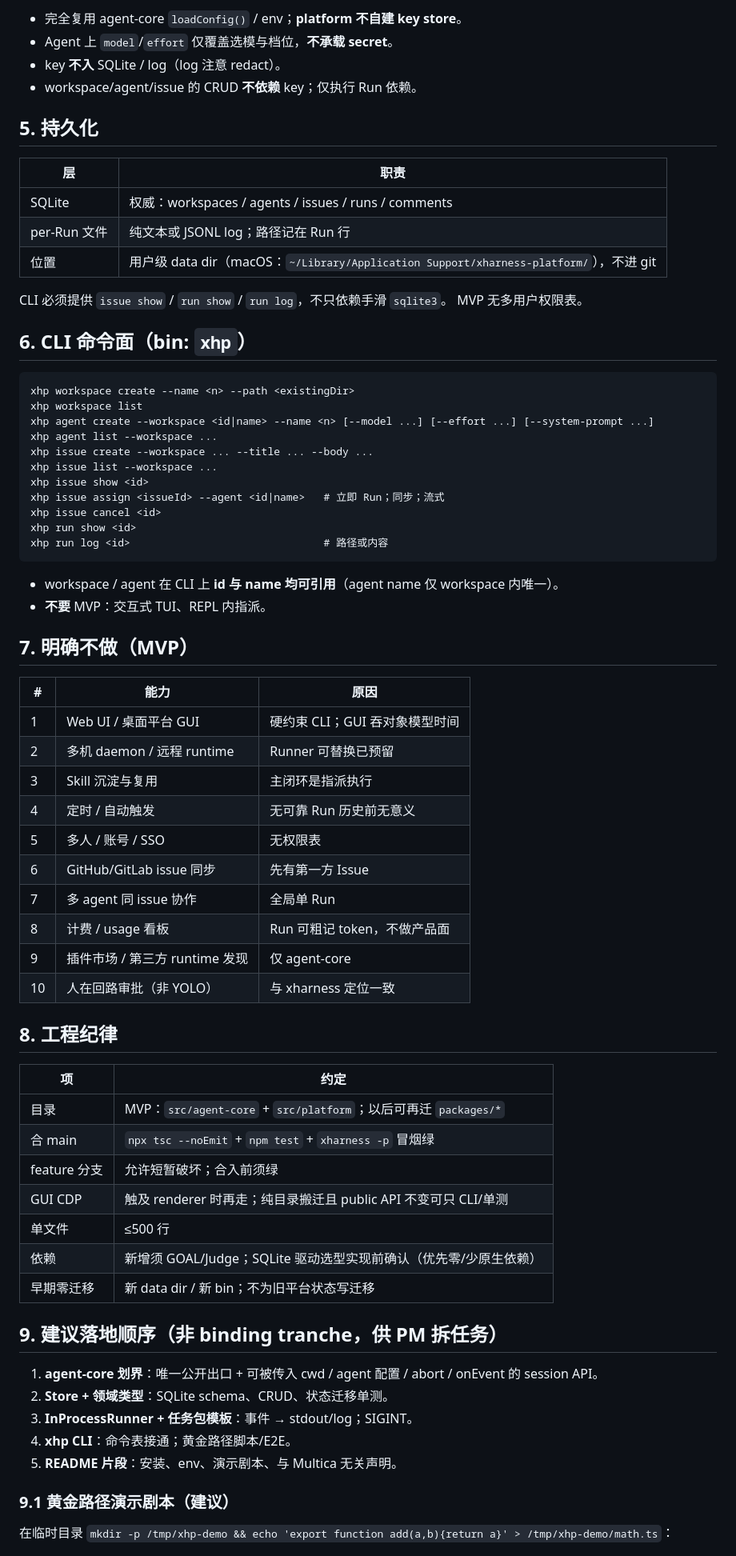
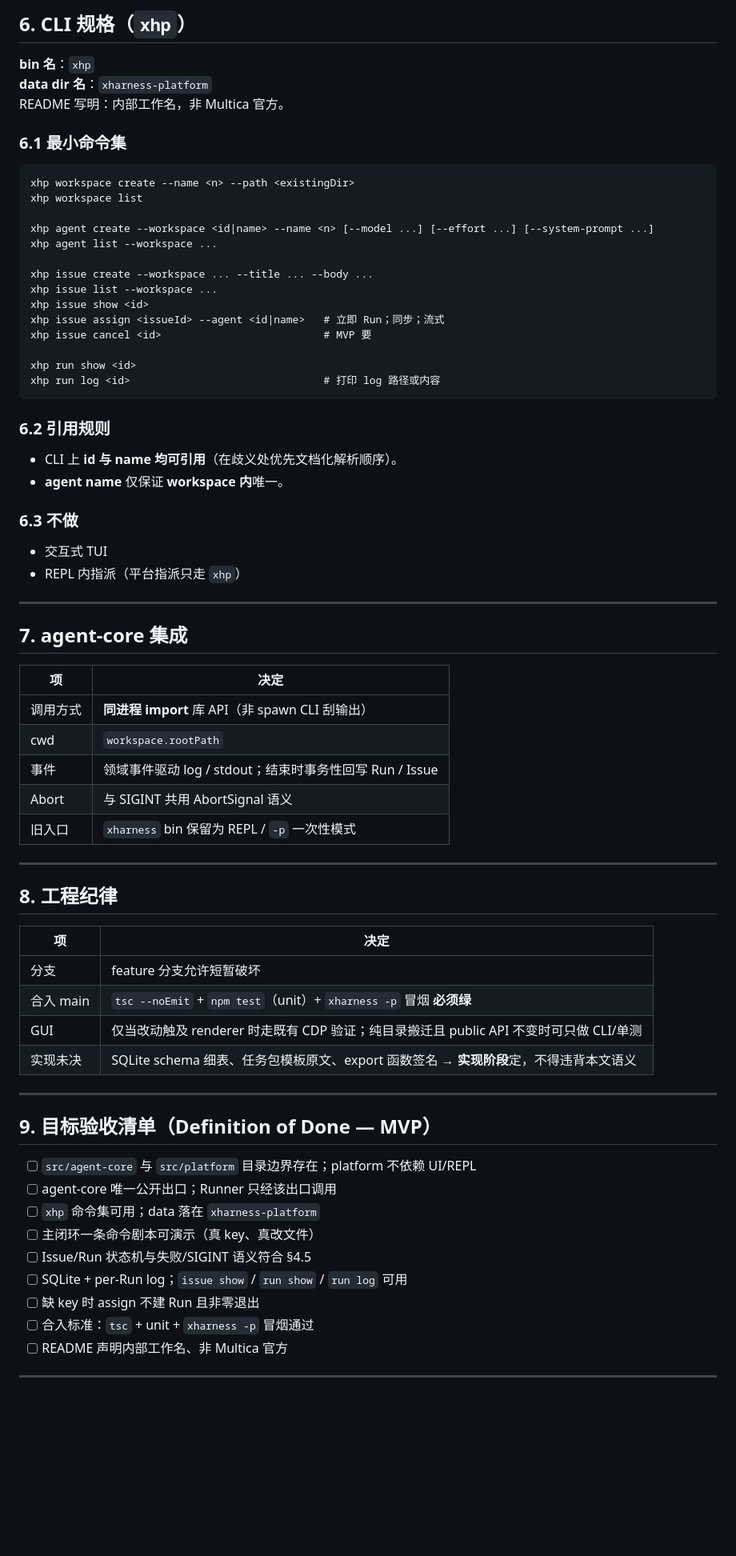
Before and after one commit to linearuncle/xharness, a Markdown page: docs/design/xhp-platform-mvp.md, the part around one of its changes. Shown at 80% size. Rendered like a GitHub page; blank space fills up the shorter version.

````diff
--- a/docs/design/xhp-platform-mvp.md
+++ b/docs/design/xhp-platform-mvp.md
@@ -200,75 +204,75 @@ interface Runner {
 
-- 完全复用 agent-core `loadConfig()` / env；**platform 不自建 key store**。
-- Agent 上 `model`/`effort` 仅覆盖选模与档位，**不承载 secret**。
-- key **不入** SQLite / log（log 注意 redact）。
-- workspace/agent/issue 的 CRUD **不依赖** key；仅执行 Run 依赖。
+## 6. CLI 规格（`xhp`）
 
-## 5. 持久化
+**bin 名**：`xhp`
+**data dir 名**：`xharness-platform`
+README 写明：内部工作名，非 Multica 官方。
 
-| 层 | 职责 |
-|---|---|
-| SQLite | 权威：workspaces / agents / issues / runs / comments |
-| per-Run 文件 | 纯文本或 JSONL log；路径记在 Run 行 |
-| 位置 | 用户级 data dir（macOS：`~/Library/Application Support/xharness-platform/`），不进 git |
+### 6.1 最小命令集
 
-CLI 必须提供 `issue show` / `run show` / `run log`，不只依赖手滑 `sqlite3`。
-MVP 无多用户权限表。
-
-## 6. CLI 命令面（bin: `xhp`）
-
-```
+```text
 xhp workspace create --name <n> --path <existingDir>
 xhp workspace list
+
 xhp agent create --workspace <id|name> --name <n> [--model ...] [--effort ...] [--system-prompt ...]
 xhp agent list --workspace ...
+
 xhp issue create --workspace ... --title ... --body ...
 xhp issue list --workspace ...
 xhp issue show <id>
 xhp issue assign <issueId> --agent <id|name>   # 立即 Run；同步；流式
-xhp issue cancel <id>
+xhp issue cancel <id>                          # MVP 要
+
 xhp run show <id>
-xhp run log <id>                               # 路径或内容
+xhp run log <id>                               # 打印 log 路径或内容
 ```
 
-- workspace / agent 在 CLI 上 **id 与 name 均可引用**（agent name 仅 workspace 内唯一）。
-- **不要** MVP：交互式 TUI、REPL 内指派。
+### 6.2 引用规则
 
-## 7. 明确不做（MVP）
+- CLI 上 **id 与 name 均可引用**（在歧义处优先文档化解析顺序）。
+- **agent name** 仅保证 **workspace 内**唯一。
 
-| # | 能力 | 原因 |
-|---|---|---|
-| 1 | Web UI / 桌面平台 GUI | 硬约束 CLI；GUI 吞对象模型时间 |
-| 2 | 多机 daemon / 远程 runtime | Runner 可替换已预留 |
-| 3 | Skill 沉淀与复用 | 主闭环是指派执行 |
-| 4 | 定时 / 自动触发 | 无可靠 Run 历史前无意义 |
-| 5 | 多人 / 账号 / SSO | 无权限表 |
-| 6 | GitHub/GitLab issue 同步 | 先有第一方 Issue |
-| 7 | 多 agent 同 issue 协作 | 全局单 Run |
-| 8 | 计费 / usage 看板 | Run 可粗记 token，不做产品面 |
-| 9 | 插件市场 / 第三方 runtime 发现 | 仅 agent-core |
-| 10 | 人在回路审批（非 YOLO） | 与 xharness 定位一致 |
+### 6.3 不做
+
+- 交互式 TUI
+- REPL 内指派（平台指派只走 `xhp`）
+
+---
+
+## 7. agent-core 集成
+
+| 项 | 决定 |
+|----|------|
+| 调用方式 | **同进程 import** 库 API（非 spawn CLI 刮输出） |
+| cwd | `workspace.rootPath` |
+| 事件 | 领域事件驱动 log / stdout；结束时事务性回写 Run / Issue |
+| Abort | 与 SIGINT 共用 AbortSignal 语义 |
+| 旧入口 | `xharness` bin 保留为 REPL / `-p` 一次性模式 |
+
+---
 
 ## 8. 工程纪律
 
-| 项 | 约定 |
-|---|---|
-| 目录 | MVP：`src/agent-core` + `src/platform`；以后可再迁 `packages/*` |
-| 合 main | `npx tsc --noEmit` + `npm test` + `xharness -p` 冒烟绿 |
-| feature 分支 | 允许短暂破坏；合入前须绿 |
-| GUI CDP | 触及 renderer 时再走；纯目录搬迁且 public API 不变可只 CLI/单测 |
-| 单文件 | ≤500 行 |
-| 依赖 | 新增须 GOAL/Judge；SQLite 驱动选型实现前确认（优先零/少原生依赖） |
-| 早期零迁移 | 新 data dir / 新 bin；不为旧平台状态写迁移 |
+| 项 | 决定 |
+|----|------|
+| 分支 | feature 分支允许短暂破坏 |
+| 合入 main | `tsc --noEmit` + `npm test`（unit）+ `xharness -p` 冒烟 **必须绿** |
+| GUI | 仅当改动触及 renderer 时走既有 CDP 验证；纯目录搬迁且 public API 不变时可只做 CLI/单测 |
+| 实现未决 | SQLite schema 细表、任务包模板原文、export 函数签名 → **实现阶段**定，不得违背本文语义 |
 
-## 9. 建议落地顺序（非 binding tranche，供 PM 拆任务）
+---
 
-1. **agent-core 划界**：唯一公开出口 + 可被传入 cwd / agent 配置 / abort / onEvent 的 session API。
-2. **Store + 领域类型**：SQLite schema、CRUD、状态迁移单测。
-3. **InProcessRunner + 任务包模板**：事件 → stdout/log；SIGINT。
-4. **xhp CLI**：命令表接通；黄金路径脚本/E2E。
-5. **README 片段**：安装、env、演示剧本、与 Multica 无关声明。
+## 9. 目标验收清单（Definition of Done — MVP）
 
-### 9.1 黄金路径演示剧本（建议）
+- [ ] `src/agent-core` 与 `src/platform` 目录边界存在；platform 不依赖 UI/REPL
+- [ ] agent-core 唯一公开出口；Runner 只经该出口调用
+- [ ] `xhp` 命令集可用；data 落在 `xharness-platform`
+- [ ] 主闭环一条命令剧本可演示（真 key、真改文件）
+- [ ] Issue/Run 状态机与失败/SIGINT 语义符合 §4.5
+- [ ] SQLite + per-Run log；`issue show` / `run show` / `run log` 可用
+- [ ] 缺 key 时 assign 不建 Run 且非零退出
+- [ ] 合入标准：`tsc` + unit + `xharness -p` 冒烟通过
+- [ ] README 声明内部工作名、非 Multica 官方
 
-在临时目录 `mkdir -p /tmp/xhp-demo && echo 'export function add(a,b){return a}' > /tmp/xhp-demo/math.ts`：
+---
 
````
Also changed, not shown: other parts of docs/design/xhp-platform-mvp.md (+181 -188 lines).
